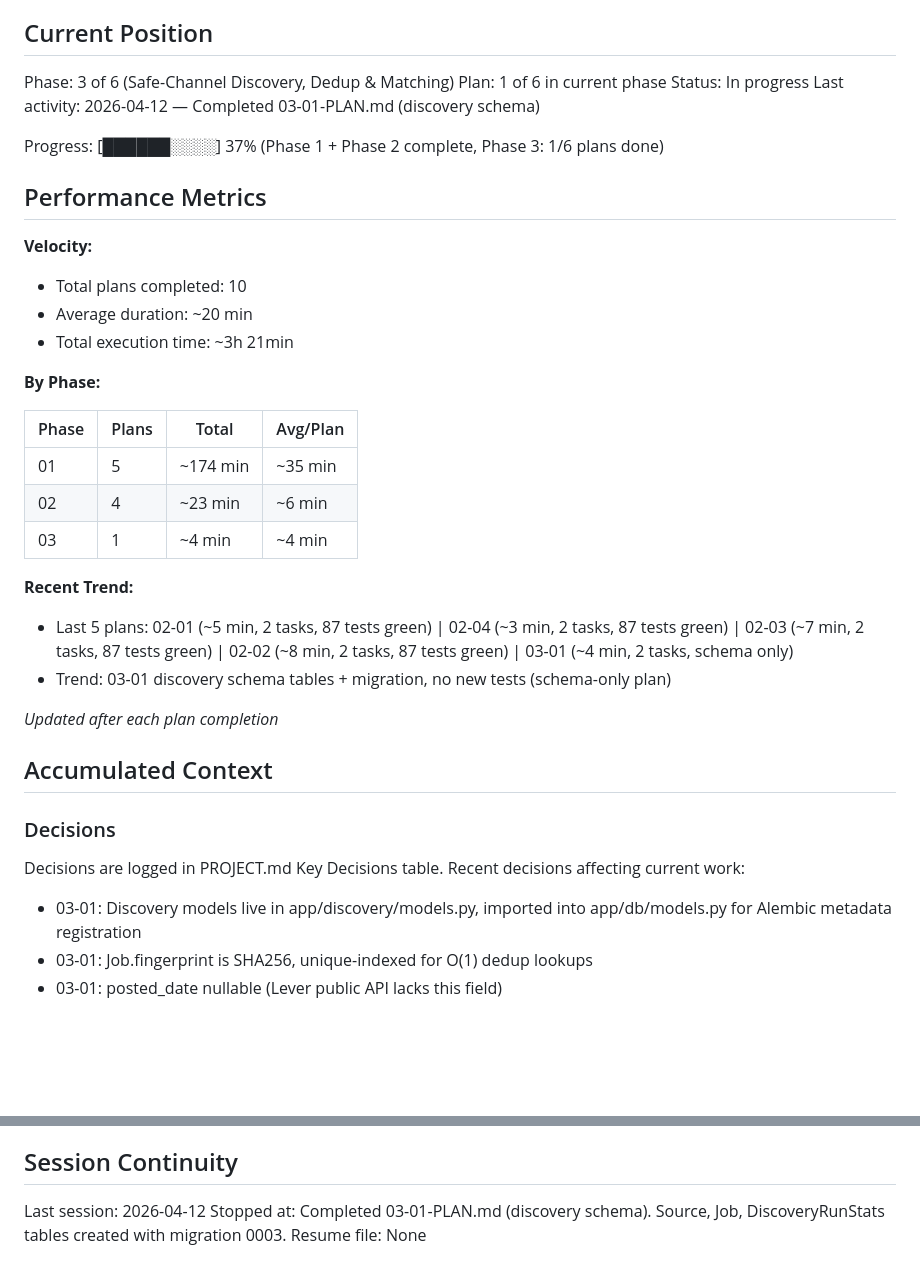
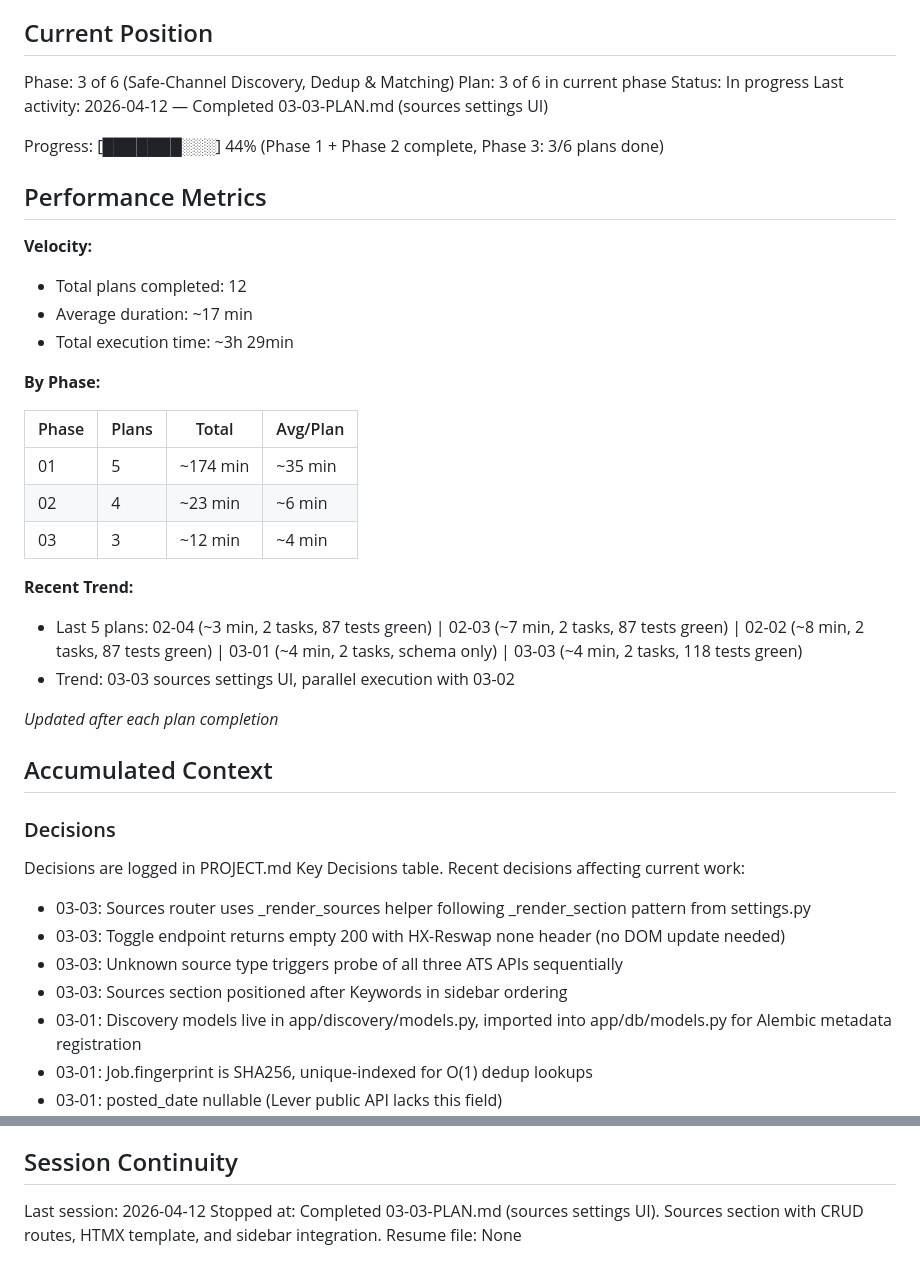
Before and after one commit to fabsynet/job_application_app, a Markdown page: .planning/STATE.md, 2 parts joined by grey strips. Rendered like a GitHub page; blank space fills up the shorter version.

Commit message:
docs(03-03): complete sources-settings-ui plan
Tasks completed: 2/2
- Create sources router with CRUD + validation
- Create sources template and integrate into settings sidebar

SUMMARY: .planning/phases/03-safe-channel-discovery-dedup-matching/03-03-SUMMARY.md

Co-Authored-By: Claude Opus 4.6 (1M context) <noreply@anthropic.com>

```diff
--- a/.planning/STATE.md
+++ b/.planning/STATE.md
@@ -10,18 +10,18 @@ See: .planning/PROJECT.md (updated 2026-04-11)
 ## Current Position
 
 Phase: 3 of 6 (Safe-Channel Discovery, Dedup & Matching)
-Plan: 1 of 6 in current phase
+Plan: 3 of 6 in current phase
 Status: In progress
-Last activity: 2026-04-12 — Completed 03-01-PLAN.md (discovery schema)
+Last activity: 2026-04-12 — Completed 03-03-PLAN.md (sources settings UI)
 
-Progress: [██████░░░░] 37% (Phase 1 + Phase 2 complete, Phase 3: 1/6 plans done)
+Progress: [███████░░░] 44% (Phase 1 + Phase 2 complete, Phase 3: 3/6 plans done)
 
 ## Performance Metrics
 
 **Velocity:**
-- Total plans completed: 10
-- Average duration: ~20 min
-- Total execution time: ~3h 21min
+- Total plans completed: 12
+- Average duration: ~17 min
+- Total execution time: ~3h 29min
 
 **By Phase:**
 
@@ -29,11 +29,11 @@ Progress: [██████░░░░] 37% (Phase 1 + Phase 2 complete, Phas
 |-------|-------|----------|----------|
 | 01    | 5     | ~174 min | ~35 min  |
 | 02    | 4     | ~23 min  | ~6 min   |
-| 03    | 1     | ~4 min   | ~4 min   |
+| 03    | 3     | ~12 min  | ~4 min   |
 
 **Recent Trend:**
-- Last 5 plans: 02-01 (~5 min, 2 tasks, 87 tests green) | 02-04 (~3 min, 2 tasks, 87 tests green) | 02-03 (~7 min, 2 tasks, 87 tests green) | 02-02 (~8 min, 2 tasks, 87 tests green) | 03-01 (~4 min, 2 tasks, schema only)
-- Trend: 03-01 discovery schema tables + migration, no new tests (schema-only plan)
+- Last 5 plans: 02-04 (~3 min, 2 tasks, 87 tests green) | 02-03 (~7 min, 2 tasks, 87 tests green) | 02-02 (~8 min, 2 tasks, 87 tests green) | 03-01 (~4 min, 2 tasks, schema only) | 03-03 (~4 min, 2 tasks, 118 tests green)
+- Trend: 03-03 sources settings UI, parallel execution with 03-02
 
 *Updated after each plan completion*
 
@@ -44,6 +44,10 @@ Progress: [██████░░░░] 37% (Phase 1 + Phase 2 complete, Phas
 Decisions are logged in PROJECT.md Key Decisions table.
 Recent decisions affecting current work:
 
+- 03-03: Sources router uses _render_sources helper following _render_section pattern from settings.py
+- 03-03: Toggle endpoint returns empty 200 with HX-Reswap none header (no DOM update needed)
+- 03-03: Unknown source type triggers probe of all three ATS APIs sequentially
+- 03-03: Sources section positioned after Keywords in sidebar ordering
 - 03-01: Discovery models live in app/discovery/models.py, imported into app/db/models.py for Alembic metadata registration
 - 03-01: Job.fingerprint is SHA256, unique-indexed for O(1) dedup lookups
 - 03-01: posted_date nullable (Lever public API lacks this field)
@@ -127,5 +131,5 @@ None.
 ## Session Continuity
 
 Last session: 2026-04-12
-Stopped at: Completed 03-01-PLAN.md (discovery schema). Source, Job, DiscoveryRunStats tables created with migration 0003.
+Stopped at: Completed 03-03-PLAN.md (sources settings UI). Sources section with CRUD routes, HTMX template, and sidebar integration.
 Resume file: None
```
Also changed, not shown: 1 other file.
